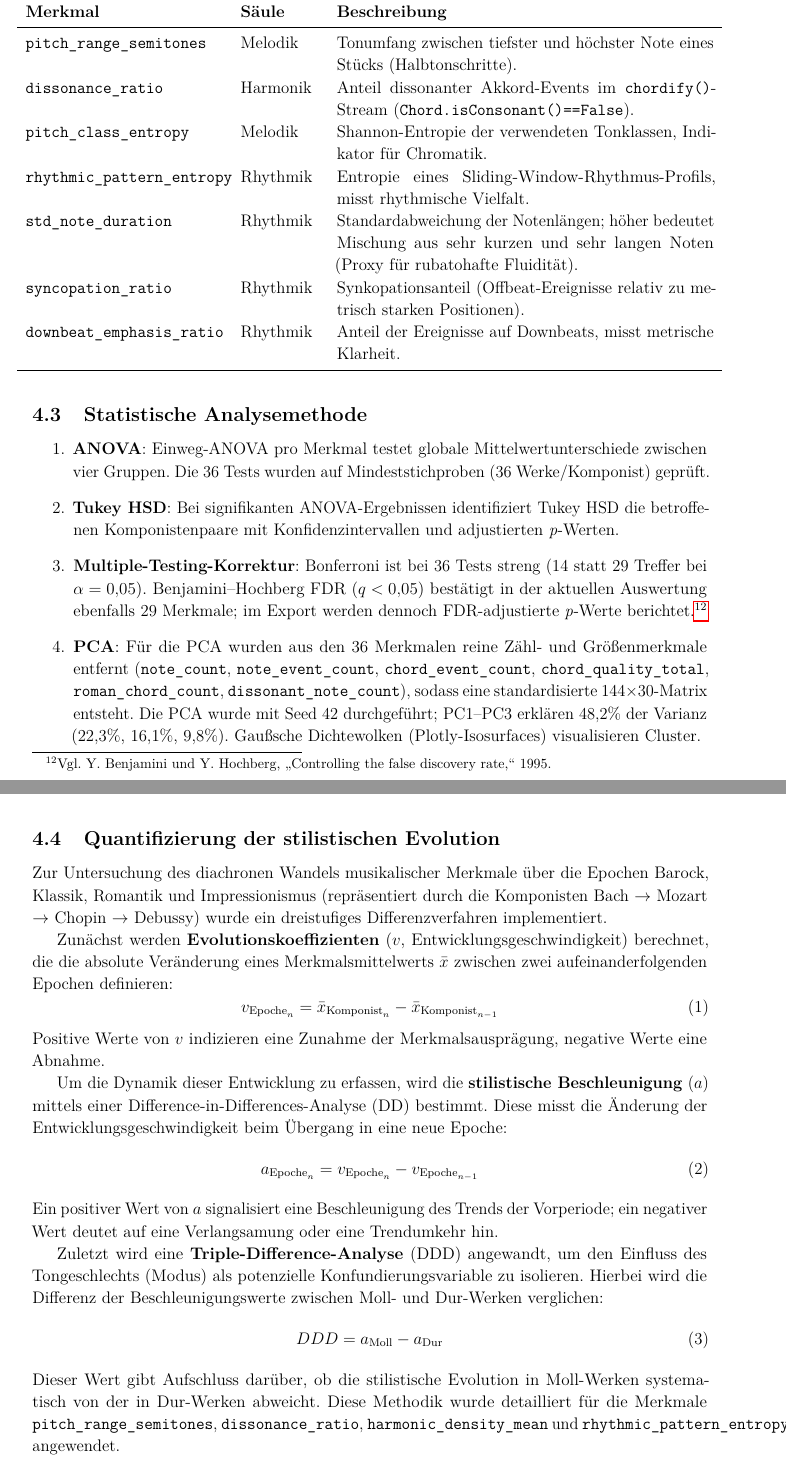
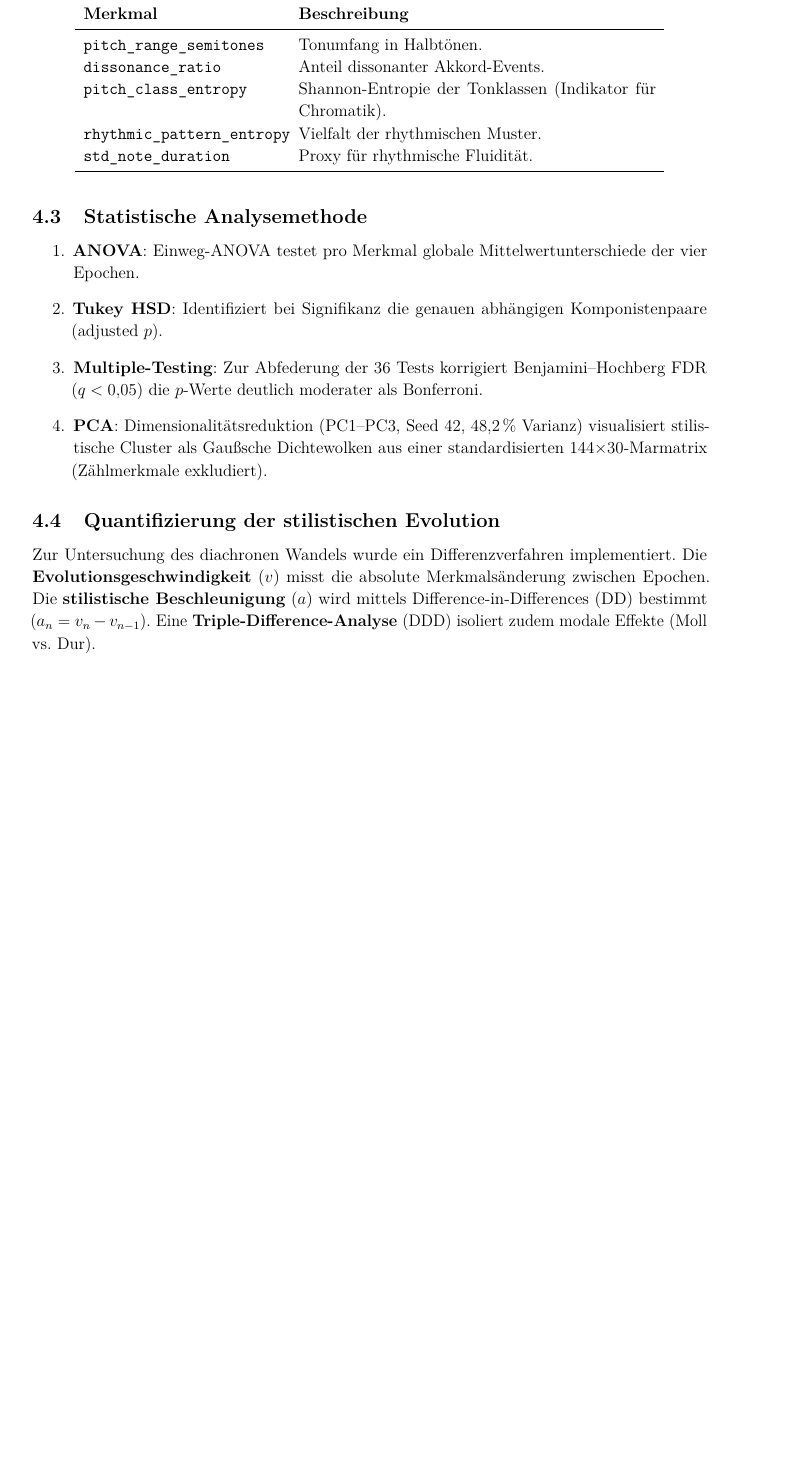
Before and after one commit to victor-gurbani/JuFo2026, a LaTeX document (JuFoArbeit_v3.tex): two parts of pages 7 and 8 of 42 before the commit and part of page 7 of 40 after it, the two joined at a grey line, cut so that both start at the same text, the shorter picture padded with empty space. Compiled offline with pdfLaTeX.

Commit message:
docs: Shorten Statistische Analysemethode and moved Multicore-Caching-Infrastruktur

```diff
--- a/JuFoArbeit_v3.tex
+++ b/JuFoArbeit_v3.tex
@@ -243,54 +243,29 @@ Für jede Partitur werden 36 Deskriptoren erzeugt. Die \textbf{Harmonik} (16 Mer
 
 \begin{table}[H]
     \centering
-    \caption{Ausgewählte interpretierbare Merkmale}\label{tab:features}
-    \makebox[\textwidth][c]{
-    \begin{tabular}{p{5.0cm}p{2.0cm}p{9.5cm}}
-                \toprule
-        \textbf{Merkmal} & \textbf{Säule} & \textbf{Beschreibung} \\
+    \caption{Zentrale Merkmale}\label{tab:features}
+    \begin{tabular}{p{5cm}p{9cm}}
+        \toprule
+        \textbf{Merkmal} & \textbf{Beschreibung} \\
         \midrule
-        \texttt{pitch\_range\_semitones} & Melodik & Tonumfang zwischen tiefster und höchster Note eines Stücks (Halbtonschritte). \\
-        \texttt{dissonance\_ratio} & Harmonik & Anteil dissonanter Akkord-Events im \texttt{chordify()}-Stream (\texttt{Chord.isConsonant()==False}). \\
-        \texttt{pitch\_class\_entropy} & Melodik & Shannon-Entropie der verwendeten Tonklassen, Indikator für Chromatik. \\
-        \texttt{rhythmic\_pattern\_entropy} & Rhythmik & Entropie eines Sliding-Window-Rhythmus-Profils, misst rhythmische Vielfalt. \\
-        \texttt{std\_note\_duration} & Rhythmik & Standardabweichung der Notenlängen; höher bedeutet Mischung aus sehr kurzen und sehr langen Noten (Proxy für rubatohafte Fluidität). \\
-        \texttt{syncopation\_ratio} & Rhythmik & Synkopationsanteil (Offbeat-Ereignisse relativ zu metrisch starken Positionen). \\
-        \texttt{downbeat\_emphasis\_ratio} & Rhythmik & Anteil der Ereignisse auf Downbeats, misst metrische Klarheit. \\
+        \texttt{pitch\_range\_semitones} & Tonumfang in Halbtönen. \\
+        \texttt{dissonance\_ratio} & Anteil dissonanter Akkord-Events. \\
+        \texttt{pitch\_class\_entropy} & Shannon-Entropie der Tonklassen (Indikator für Chromatik). \\
+        \texttt{rhythmic\_pattern\_entropy} & Vielfalt der rhythmischen Muster. \\
+        \texttt{std\_note\_duration} & Proxy für rhythmische Fluidität. \\
         \bottomrule
     \end{tabular}
-    }
 \end{table}
 
-\subsection{Statistische Analysemethode}
+\subsection{Statistische Analysemethode}\label{sec:stats}
 \begin{enumerate}
-    \item \textbf{ANOVA}: Einweg-ANOVA pro Merkmal testet globale Mittelwertunterschiede zwischen vier Gruppen. Die 36 Tests wurden auf Mindeststichproben (36 Werke/Komponist) geprüft.
-    \item \textbf{Tukey HSD}: Bei signifikanten ANOVA-Ergebnissen identifiziert Tukey HSD die betroffenen Komponistenpaare mit Konfidenzintervallen und adjustierten \textit{p}-Werten.
-    \item \textbf{Multiple-Testing-Korrektur}: Bonferroni ist bei 36 Tests streng (14 statt 29 Treffer bei \(\alpha=0{,}05\)). Benjamini--Hochberg FDR (\(q<0{,}05\)) bestätigt in der aktuellen Auswertung ebenfalls 29 Merkmale; im Export werden dennoch FDR-adjustierte \textit{p}-Werte berichtet.\autocite[Vgl.][]{Benjamini1995}
-    \item \textbf{PCA}: Für die PCA wurden aus den 36 Merkmalen reine Zähl- und Größenmerkmale entfernt (\texttt{note\_count}, \texttt{note\_event\_count}, \texttt{chord\_event\_count}, \texttt{chord\_quality\_total}, \texttt{roman\_chord\_count}, \texttt{dissonant\_note\_count}), sodass eine standardisierte 144×30-Matrix entsteht. Die PCA wurde mit Seed 42 durchgeführt; PC1--PC3 erklären 48{,}2\% der Varianz (22{,}3\%, 16{,}1\%, 9{,}8\%). Gaußsche Dichtewolken (Plotly-Isosurfaces) visualisieren Cluster.
+    \item \textbf{ANOVA}: Einweg-ANOVA testet pro Merkmal globale Mittelwertunterschiede der vier Epochen.
+    \item \textbf{Tukey HSD}: Identifiziert bei Signifikanz die genauen abhängigen Komponistenpaare (adjusted $p$).
+    \item \textbf{Multiple-Testing}: Zur Abfederung der 36 Tests korrigiert Benjamini--Hochberg FDR ($q<0{,}05$) die $p$-Werte deutlich moderater als Bonferroni.
+    \item \textbf{PCA}: Dimensionalitätsreduktion (PC1--PC3, Seed 42, 48{,}2\,\% Varianz) visualisiert stilistische Cluster als Gaußsche Dichtewolken aus einer standardisierten 144×30-Marmatrix (Zählmerkmale exkludiert).
 \end{enumerate}
 
-\subsection{Quantifizierung der stilistischen Evolution}
-Zur Untersuchung des diachronen Wandels musikalischer Merkmale über die Epochen Barock, Klassik, Romantik und Impressionismus (repräsentiert durch die Komponisten Bach $\rightarrow$ Mozart $\rightarrow$ Chopin $\rightarrow$ Debussy) wurde ein dreistufiges Differenzverfahren implementiert.
-
-Zunächst werden \textbf{Evolutionskoeffizienten} ($v$, Entwicklungsgeschwindigkeit) berechnet, die die absolute Veränderung eines Merkmalsmittelwerts $\bar{x}$ zwischen zwei aufeinanderfolgenden Epochen definieren:
-\begin{equation}
-v_{\text{Epoche}_n} = \bar{x}_{\text{Komponist}_n} - \bar{x}_{\text{Komponist}_{n-1}}
-\end{equation}
-Positive Werte von $v$ indizieren eine Zunahme der Merkmalsausprägung, negative Werte eine Abnahme.
-
-Um die Dynamik dieser Entwicklung zu erfassen, wird die \textbf{stilistische Beschleunigung} ($a$) mittels einer Difference-in-Differences-Analyse (DD) bestimmt. Diese misst die Änderung der Entwicklungsgeschwindigkeit beim Übergang in eine neue Epoche:
-\begin{equation}
-a_{\text{Epoche}_n} = v_{\text{Epoche}_n} - v_{\text{Epoche}_{n-1}}
-\end{equation}
-Ein positiver Wert von $a$ signalisiert eine Beschleunigung des Trends der Vorperiode; ein negativer Wert deutet auf eine Verlangsamung oder eine Trendumkehr hin.
-
-Zuletzt wird eine \textbf{Triple-Difference-Analyse} (DDD) angewandt, um den Einfluss des Tongeschlechts (Modus) als potenzielle Konfundierungsvariable zu isolieren. Hierbei wird die Differenz der Beschleunigungswerte zwischen Moll- und Dur-Werken verglichen:
-\begin{equation}
-DDD = a_{\text{Moll}} - a_{\text{Dur}}
-\end{equation}
-Dieser Wert gibt Aufschluss darüber, ob die stilistische Evolution in Moll-Werken systematisch von der in Dur-Werken abweicht. Diese Methodik wurde detailliert für die Merkmale \texttt{pitch\_range\_semitones}, \texttt{dissonance\_ratio}, \texttt{harmonic\_density\_mean} und \texttt{rhythmic\_pattern\_entropy} angewendet.
-
-\subsection{Software-Architektur und Reproduzierbarkeit}
-Die gesamte Analysepipeline wurde als modulares CLI-System implementiert. Detaillierte Reproduzierbarkeitsanleitungen finden sich in \hyperref[app:B]{Anhang~\ref*{app:B}}. Ein vollständiger Durchlauf vom Rohdatensatz bis zu allen Abbildungen benötigt etwa 2--3 Stunden auf einem modernen Laptop.
+\subsection{Quantifizierung der stilistischen Evolution}\label{sec:evolution}
+Zur Untersuchung des diachronen Wandels wurde ein Differenzverfahren implementiert. Die \textbf{Evolutionsgeschwindigkeit} ($v$) misst die absolute Merkmalsänderung zwischen Epochen. Die \textbf{stilistische Beschleunigung} ($a$) wird mittels Difference-in-Differences (DD) bestimmt ($a_n = v_n - v_{n-1}$). Eine \textbf{Triple-Difference-Analyse} (DDD) isoliert zudem modale Effekte (Moll vs. Dur).
 
 \subsubsection{Multicore-Caching-Infrastruktur}
@@ -301 +271,0 @@ Um Analysen auf das vollständige PDMX-Archiv (254\,077 Partituren) zu ermöglic
-    \item \textbf{Vollständiger Feature-Cache}: Neben den 3D-PCA-Koordinaten speichert das System optional alle 36 Feature-Werte pro Partitur (\texttt{--output-features-csv}). Dies ermöglicht \textit{instant subset-specific PCA}: Für beliebige Komponisten-Kombinationen kann die PCA ohne erneutes Parsen der MusicXML-Dateien sofort neu berechnet werden.
```
Also changed, not shown: JuFoArbeit_v3.tex (19 more changed lines).
